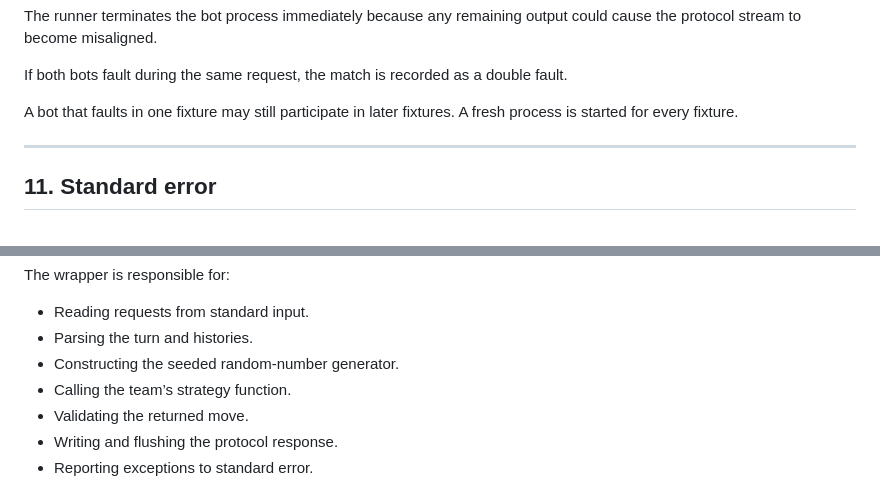
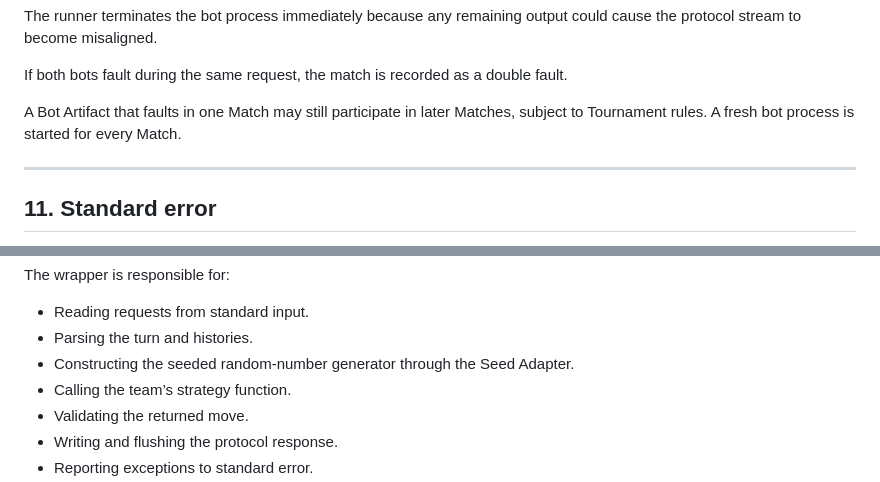
Before and after one commit to dumptruckman/rps-bot-tournament, a Markdown page: protocol/PROTOCOL.md, 2 parts joined by grey strips. Rendered like a GitHub page.

```diff
--- a/protocol/PROTOCOL.md
+++ b/protocol/PROTOCOL.md
@@ -356,7 +358,7 @@ The runner terminates the bot process immediately because any remaining output c
 
 If both bots fault during the same request, the match is recorded as a double fault.
 
-A bot that faults in one fixture may still participate in later fixtures. A fresh process is started for every fixture.
+A Bot Artifact that faults in one Match may still participate in later Matches, subject to Tournament rules. A fresh bot process is started for every Match.
 
 ---
 
@@ -427,7 +429,7 @@ The wrapper is responsible for:
 
 - Reading requests from standard input.
 - Parsing the turn and histories.
-- Constructing the seeded random-number generator.
+- Constructing the seeded random-number generator through the Seed Adapter.
 - Calling the team’s strategy function.
 - Validating the returned move.
 - Writing and flushing the protocol response.
```
Also changed, not shown: other parts of protocol/PROTOCOL.md (+10 -8 lines).
